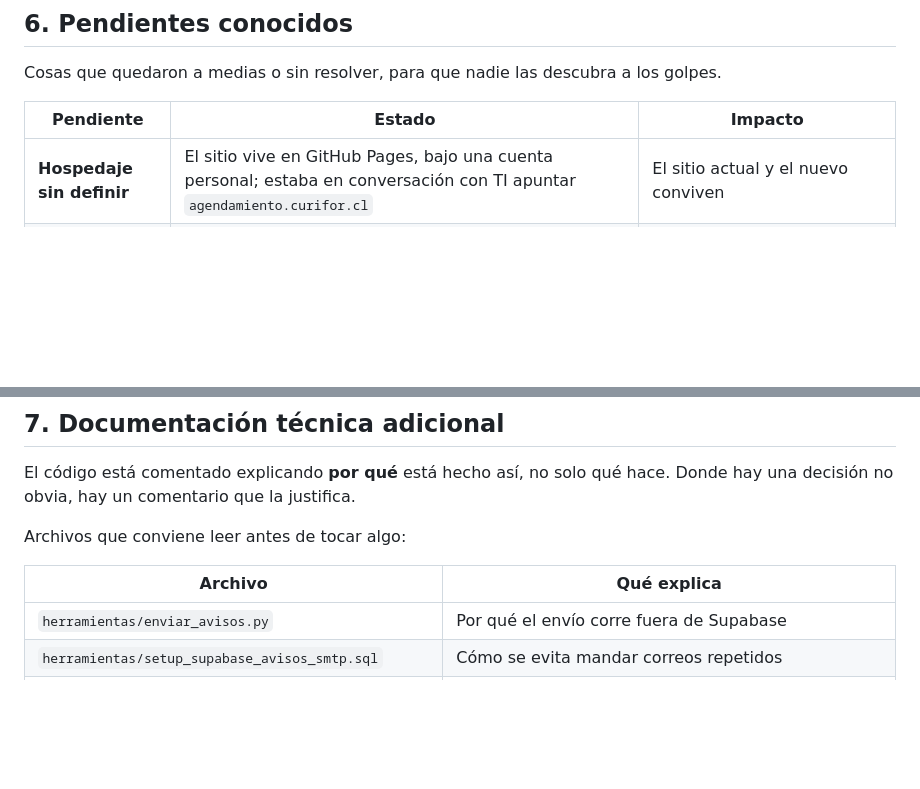
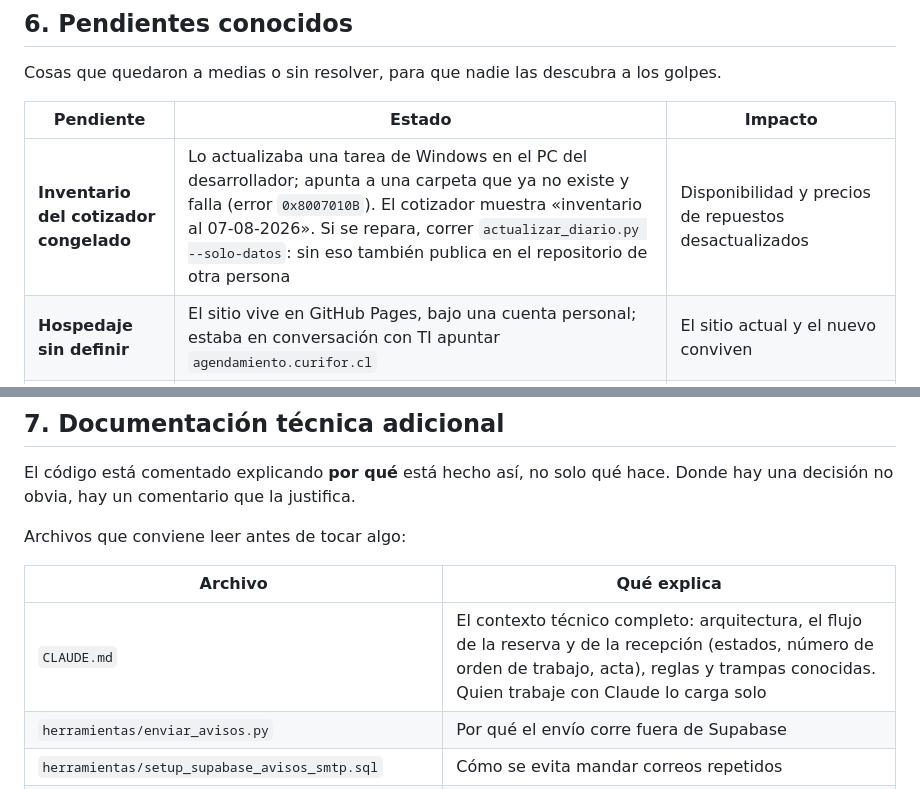
Before and after one commit to platoniaaa/cotizador-mantenciones, a Markdown page: TRASPASO.md, 2 parts joined by grey strips. GitHub-like rendering; blank space fills up the shorter version.

```diff
--- a/TRASPASO.md
+++ b/TRASPASO.md
@@ -171,6 +171,7 @@ golpes.
 
 | Pendiente | Estado | Impacto |
 |---|---|---|
+| **Inventario del cotizador congelado** | Lo actualizaba una tarea de Windows en el PC del desarrollador; apunta a una carpeta que ya no existe y falla (error `0x8007010B`). El cotizador muestra «inventario al 07-08-2026». Si se repara, correr `actualizar_diario.py --solo-datos`: sin eso también publica en el repositorio de otra persona | Disponibilidad y precios de repuestos desactualizados |
 | **Hospedaje sin definir** | El sitio vive en GitHub Pages, bajo una cuenta personal; estaba en conversación con TI apuntar `agendamiento.curifor.cl` | El sitio actual y el nuevo conviven |
 | **Conexión con el ERP** | Se preparó un conector para registrar la orden de trabajo en Flexline, pero el usuario `Postventa` no tiene permiso de *Documentos* en el ambiente de prueba | La recepción no llega al ERP |
 | **Logos de BAIC y GAC** | Los demás están; esos dos salen como texto | Cosmético |
@@ -230,6 +231,7 @@ Archivos que conviene leer antes de tocar algo:
 
 | Archivo | Qué explica |
 |---|---|
+| `CLAUDE.md` | El contexto técnico completo: arquitectura, el flujo de la reserva y de la recepción (estados, número de orden de trabajo, acta), reglas y trampas conocidas. Quien trabaje con Claude lo carga solo |
 | `herramientas/enviar_avisos.py` | Por qué el envío corre fuera de Supabase |
 | `herramientas/setup_supabase_avisos_smtp.sql` | Cómo se evita mandar correos repetidos |
 | `herramientas/setup_supabase_avisos_plantilla2.sql` | El diseño del correo y por qué va armado en tablas |
```
Also changed, not shown: CLAUDE.md (added, +197 -0 lines).
